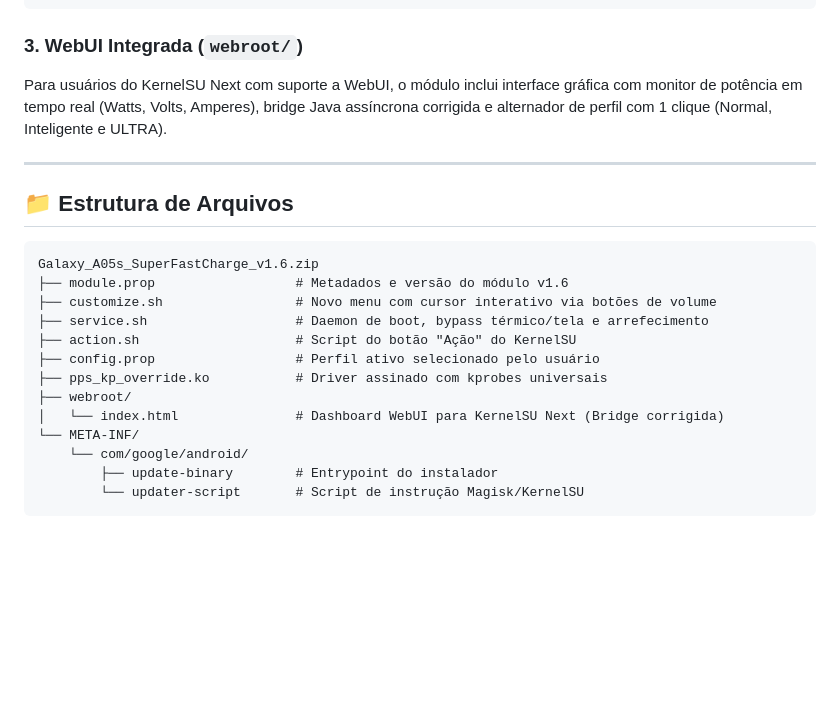
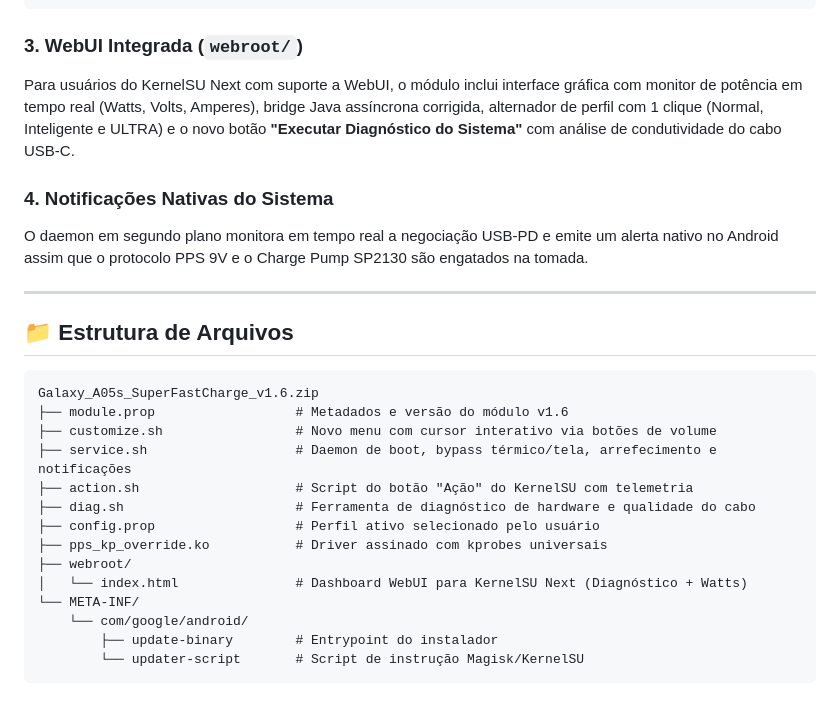
Before and after one commit to cai0fps/Galaxy-A05s-Super-Fast-Charge-PPS-Unlock-, a Markdown page: README.md, the part around the change. GitHub-like rendering; blank space fills up the shorter version.

Commit message:
docs: update file tree and document diag.sh and native notifications in v1.6

````diff
--- a/README.md
+++ b/README.md
@@ -192,7 +192,10 @@ Na aba de módulos do KernelSU, toque no botão **"Ação" / "Executar"** para a
 ```
 
 ### 3. WebUI Integrada (`webroot/`)
-Para usuários do KernelSU Next com suporte a WebUI, o módulo inclui interface gráfica com monitor de potência em tempo real (Watts, Volts, Amperes), bridge Java assíncrona corrigida e alternador de perfil com 1 clique (Normal, Inteligente e ULTRA).
+Para usuários do KernelSU Next com suporte a WebUI, o módulo inclui interface gráfica com monitor de potência em tempo real (Watts, Volts, Amperes), bridge Java assíncrona corrigida, alternador de perfil com 1 clique (Normal, Inteligente e ULTRA) e o novo botão **"Executar Diagnóstico do Sistema"** com análise de condutividade do cabo USB-C.
+
+### 4. Notificações Nativas do Sistema
+O daemon em segundo plano monitora em tempo real a negociação USB-PD e emite um alerta nativo no Android assim que o protocolo PPS 9V e o Charge Pump SP2130 são engatados na tomada.
 
 ---
 
@@ -202,12 +205,13 @@ Para usuários do KernelSU Next com suporte a WebUI, o módulo inclui interface
 Galaxy_A05s_SuperFastCharge_v1.6.zip
 ├── module.prop                  # Metadados e versão do módulo v1.6
 ├── customize.sh                 # Novo menu com cursor interativo via botões de volume
-├── service.sh                   # Daemon de boot, bypass térmico/tela e arrefecimento
-├── action.sh                    # Script do botão "Ação" do KernelSU
+├── service.sh                   # Daemon de boot, bypass térmico/tela, arrefecimento e notificações
+├── action.sh                    # Script do botão "Ação" do KernelSU com telemetria
+├── diag.sh                      # Ferramenta de diagnóstico de hardware e qualidade do cabo
 ├── config.prop                  # Perfil ativo selecionado pelo usuário
 ├── pps_kp_override.ko           # Driver assinado com kprobes universais
 ├── webroot/
-│   └── index.html               # Dashboard WebUI para KernelSU Next (Bridge corrigida)
+│   └── index.html               # Dashboard WebUI para KernelSU Next (Diagnóstico + Watts)
 └── META-INF/
     └── com/google/android/
         ├── update-binary        # Entrypoint do instalador
````
Also changed, not shown: README_EN.md (+7 -3 lines).
